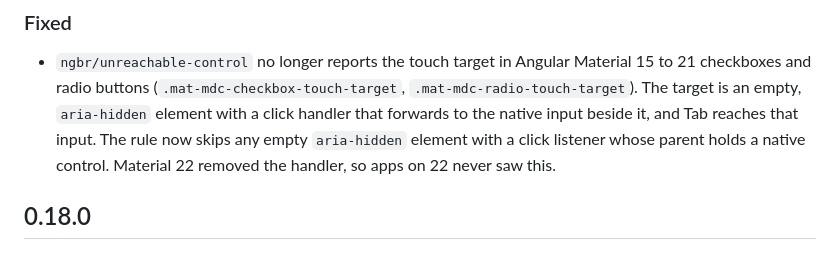
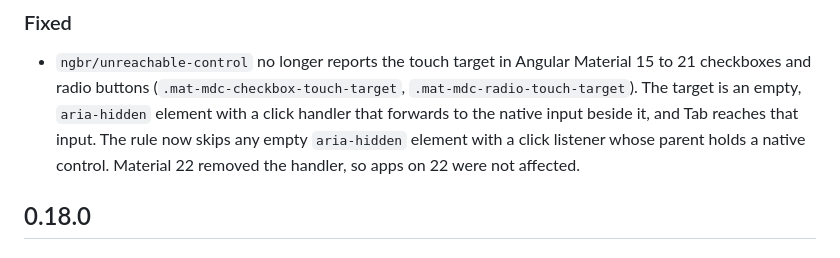
Before and after one commit to ngbracket/a11y-devtools, a Markdown page: CHANGELOG.md, the part around the change. Drawn GitHub-style.

Commit message:
docs: changelog wording

```diff
--- a/CHANGELOG.md
+++ b/CHANGELOG.md
@@ -13,7 +13,7 @@ This project adheres to [Semantic Versioning](https://semver.org/).
   target is an empty, `aria-hidden` element with a click handler that forwards
   to the native input beside it, and Tab reaches that input. The rule now skips
   any empty `aria-hidden` element with a click listener whose parent holds a
-  native control. Material 22 removed the handler, so apps on 22 never saw this.
+  native control. Material 22 removed the handler, so apps on 22 were not affected.
 
 ## 0.18.0
 
```
